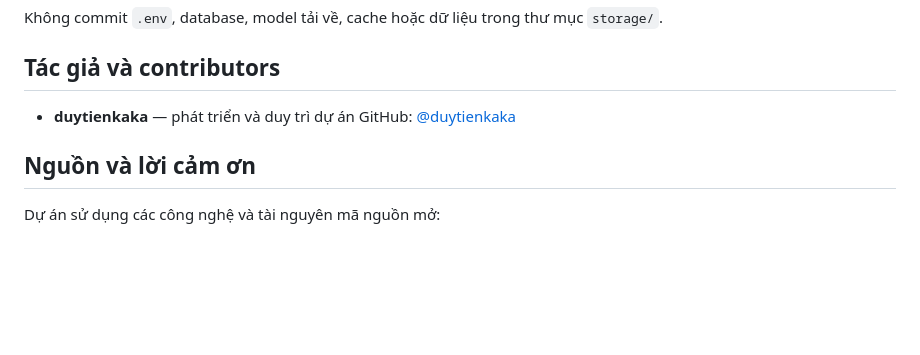
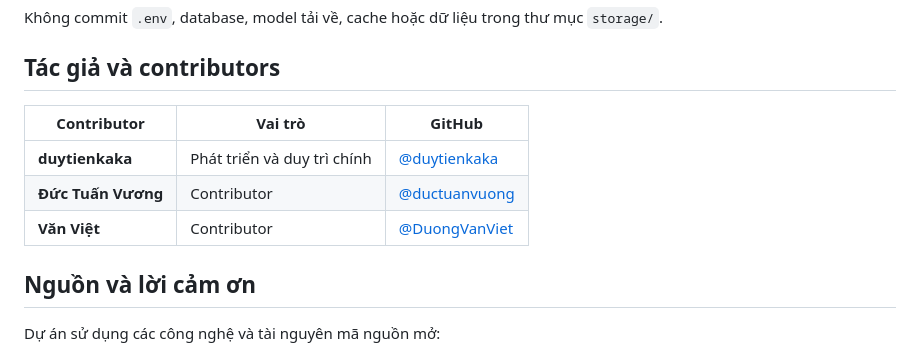
Before and after one commit to duytienkaka/AI-Vision-Service, a Markdown page: README.md, the part around the change. Rendered like a GitHub page; blank space fills up the shorter version.

Commit message:
Add Contributor

```diff
--- a/README.md
+++ b/README.md
@@ -275,9 +275,11 @@ Không commit `.env`, database, model tải về, cache hoặc dữ liệu trong
 
 ## Tác giả và contributors
 
-- **duytienkaka** — phát triển và duy trì dự án
-  GitHub: [@duytienkaka](https://github.com/duytienkaka)
-
+| Contributor | Vai trò | GitHub |
+| --- | --- | --- |
+| **duytienkaka** | Phát triển và duy trì chính | [@duytienkaka](https://github.com/duytienkaka) |
+| **Đức Tuấn Vương** | Contributor | [@ductuanvuong](https://github.com/ductuanvuong) |
+| **Văn Việt** | Contributor | [@DuongVanViet](https://github.com/DuongVanViet) |
 
 ## Nguồn và lời cảm ơn
 
```
